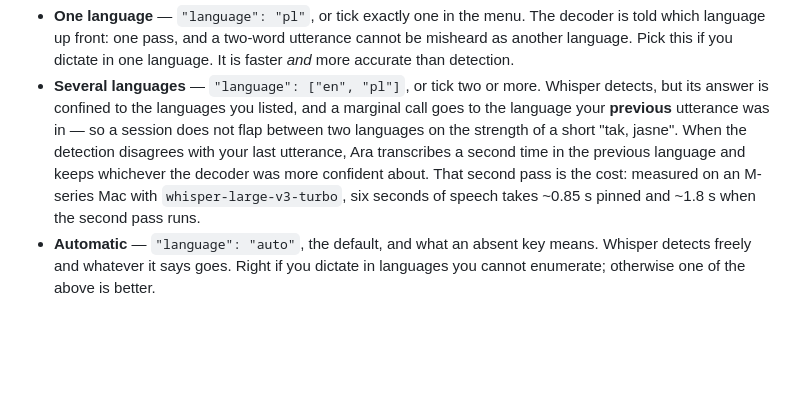
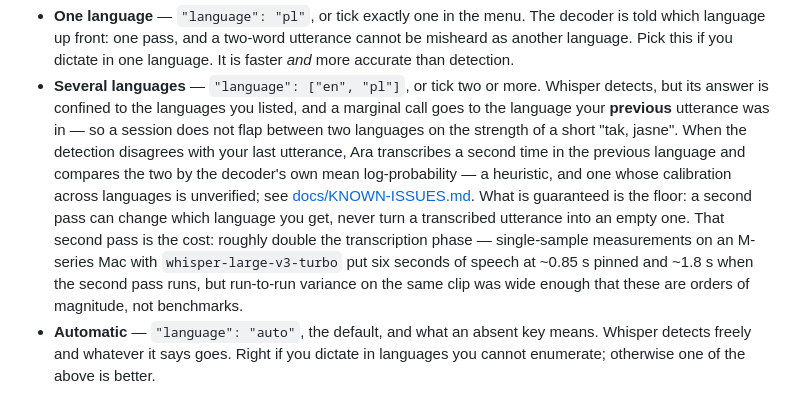
Before and after one commit to Karniej/ara-parrot, a Markdown page: README.md, the part around the change. Drawn GitHub-style; blank space fills up the shorter version.

```diff
--- a/README.md
+++ b/README.md
@@ -563,10 +563,17 @@ Three settings, in increasing order of cost:
   a marginal call goes to the language your **previous** utterance was in — so
   a session does not flap between two languages on the strength of a short
   "tak, jasne". When the detection disagrees with your last utterance, Ara
-  transcribes a second time in the previous language and keeps whichever the
-  decoder was more confident about. That second pass is the cost: measured on
-  an M-series Mac with `whisper-large-v3-turbo`, six seconds of speech takes
-  ~0.85 s pinned and ~1.8 s when the second pass runs.
+  transcribes a second time in the previous language and compares the two by
+  the decoder's own mean log-probability — a heuristic, and one whose
+  calibration across languages is unverified; see
+  [docs/KNOWN-ISSUES.md](docs/KNOWN-ISSUES.md). What is guaranteed is the
+  floor: a second pass can change which language you get, never turn a
+  transcribed utterance into an empty one. That second pass is the cost:
+  roughly double the transcription phase — single-sample measurements on an
+  M-series Mac with `whisper-large-v3-turbo` put six seconds of speech at
+  ~0.85 s pinned and ~1.8 s when the second pass runs, but run-to-run
+  variance on the same clip was wide enough that these are orders of
+  magnitude, not benchmarks.
 - **Automatic** — `"language": "auto"`, the default, and what an absent key
   means. Whisper detects freely and whatever it says goes. Right if you dictate
   in languages you cannot enumerate; otherwise one of the above is better.
```
Also changed, not shown: .superpowers/sdd/language-detection-report.md (+57 -8 lines), docs/KNOWN-ISSUES.md (+37 -2 lines).
